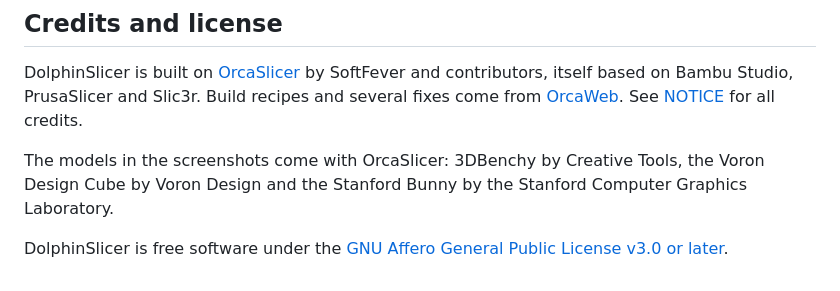
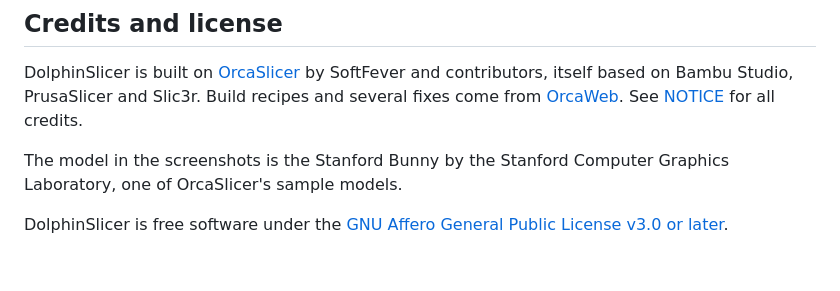
Before and after one commit to DolphinSlicer/DolphinSlicer, a Markdown page: README.md, the part around one of its changes. Rendered like a GitHub page.

Commit message:
docs: show only the bunny in the README screenshots
Co-Authored-By: Claude Opus 5.5 <noreply@anthropic.com>
Claude-Session: https://claude.ai/code/session_016VzBWEUq93Xtv64Unz6Ktf

```diff
--- a/README.md
+++ b/README.md
@@ -108,8 +108,8 @@ DolphinSlicer is built on [OrcaSlicer](https://github.com/OrcaSlicer/OrcaSlicer)
 contributors, itself based on Bambu Studio, PrusaSlicer and Slic3r. Build recipes and several fixes
 come from [OrcaWeb](https://github.com/Hiosdra/OrcaWeb). See [NOTICE](NOTICE) for all credits.
 
-The models in the screenshots come with OrcaSlicer: 3DBenchy by Creative Tools, the Voron Design
-Cube by Voron Design and the Stanford Bunny by the Stanford Computer Graphics Laboratory.
+The model in the screenshots is the Stanford Bunny by the Stanford Computer Graphics Laboratory, one
+of OrcaSlicer's sample models.
 
 DolphinSlicer is free software under the
 [GNU Affero General Public License v3.0 or later](LICENSE).
```
Also changed, not shown: other parts of README.md (+2 -2 lines), docs/images/prepare-dark.png, docs/images/prepare-light.png, docs/images/preview-dark.png, docs/images/preview-light.png.
